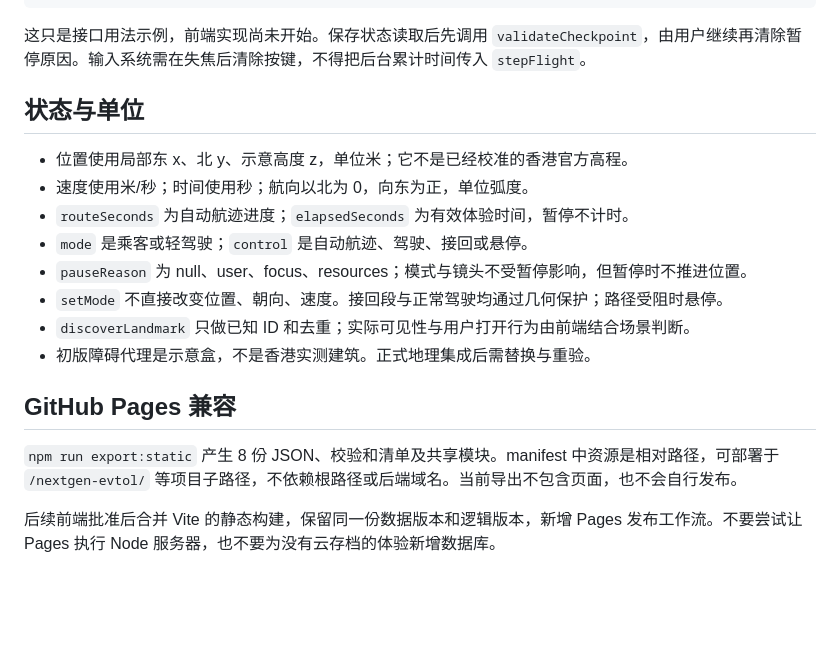
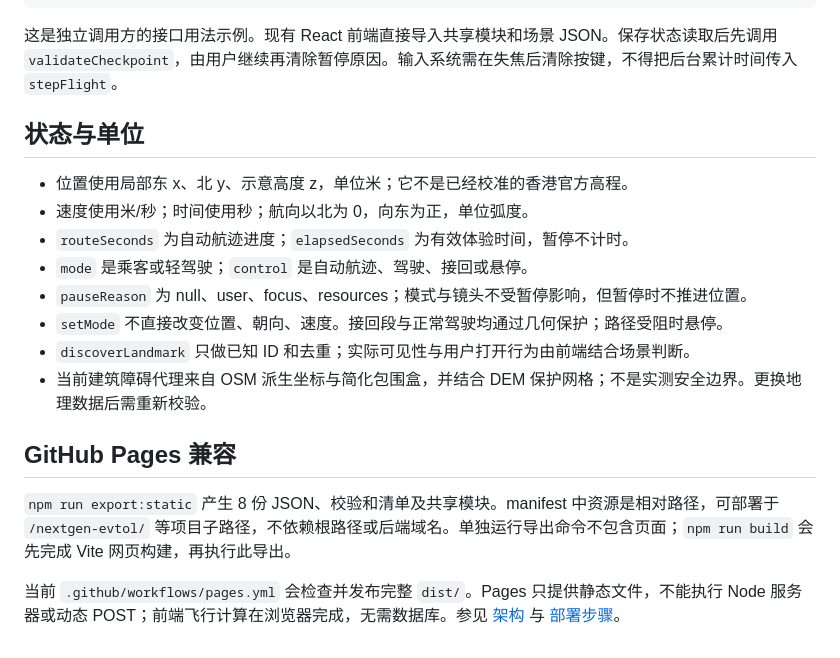
Before and after one commit to hexing-ai/nextgen-evtol, a Markdown page: docs/API.md, the part around the change. Rendered like a GitHub page; blank space fills up the shorter version.

````diff
--- a/docs/API.md
+++ b/docs/API.md
@@ -59,7 +59,7 @@ state = stepFlight(scene, state, { throttle: 1 }, 1 / 60);
 state = setPaused(state, 'focus');
 ```
 
-这只是接口用法示例，前端实现尚未开始。保存状态读取后先调用 `validateCheckpoint`，由用户继续再清除暂停原因。输入系统需在失焦后清除按键，不得把后台累计时间传入 `stepFlight`。
+这是独立调用方的接口用法示例。现有 React 前端直接导入共享模块和场景 JSON。保存状态读取后先调用 `validateCheckpoint`，由用户继续再清除暂停原因。输入系统需在失焦后清除按键，不得把后台累计时间传入 `stepFlight`。
 
 ## 状态与单位
 
@@ -70,10 +70,10 @@ state = setPaused(state, 'focus');
 - `pauseReason` 为 null、user、focus、resources；模式与镜头不受暂停影响，但暂停时不推进位置。
 - `setMode` 不直接改变位置、朝向、速度。接回段与正常驾驶均通过几何保护；路径受阻时悬停。
 - `discoverLandmark` 只做已知 ID 和去重；实际可见性与用户打开行为由前端结合场景判断。
-- 初版障碍代理是示意盒，不是香港实测建筑。正式地理集成后需替换与重验。
+- 当前建筑障碍代理来自 OSM 派生坐标与简化包围盒，并结合 DEM 保护网格；不是实测安全边界。更换地理数据后需重新校验。
 
 ## GitHub Pages 兼容
 
-`npm run export:static` 产生 8 份 JSON、校验和清单及共享模块。manifest 中资源是相对路径，可部署于 `/nextgen-evtol/` 等项目子路径，不依赖根路径或后端域名。当前导出不包含页面，也不会自行发布。
+`npm run export:static` 产生 8 份 JSON、校验和清单及共享模块。manifest 中资源是相对路径，可部署于 `/nextgen-evtol/` 等项目子路径，不依赖根路径或后端域名。单独运行导出命令不包含页面；`npm run build` 会先完成 Vite 网页构建，再执行此导出。
 
-后续前端批准后合并 Vite 的静态构建，保留同一份数据版本和逻辑版本，新增 Pages 发布工作流。不要尝试让 Pages 执行 Node 服务器，也不要为没有云存档的体验新增数据库。
+当前 `.github/workflows/pages.yml` 会检查并发布完整 `dist/`。Pages 只提供静态文件，不能执行 Node 服务器或动态 POST；前端飞行计算在浏览器完成，无需数据库。参见 [架构](ARCHITECTURE.md) 与 [部署步骤](DEVELOPMENT.md)。
````
Also changed, not shown: .github/pull_request_template.md (added, +11 -0 lines), CONTRIBUTING.md (added, +26 -0 lines), README.en.md (added, +73 -0 lines), README.md (+87 -45 lines), docs/ARCHITECTURE.md (added, +89 -0 lines), docs/DEVELOPMENT.md (added, +92 -0 lines), docs/frontend-acceptance.md (+2 -2 lines), docs/images/README.md (added, +15 -0 lines), docs/release.md (added, +35 -0 lines), docs/images/boarding.png (added), docs/images/pilot.png (added), 7 other files.
